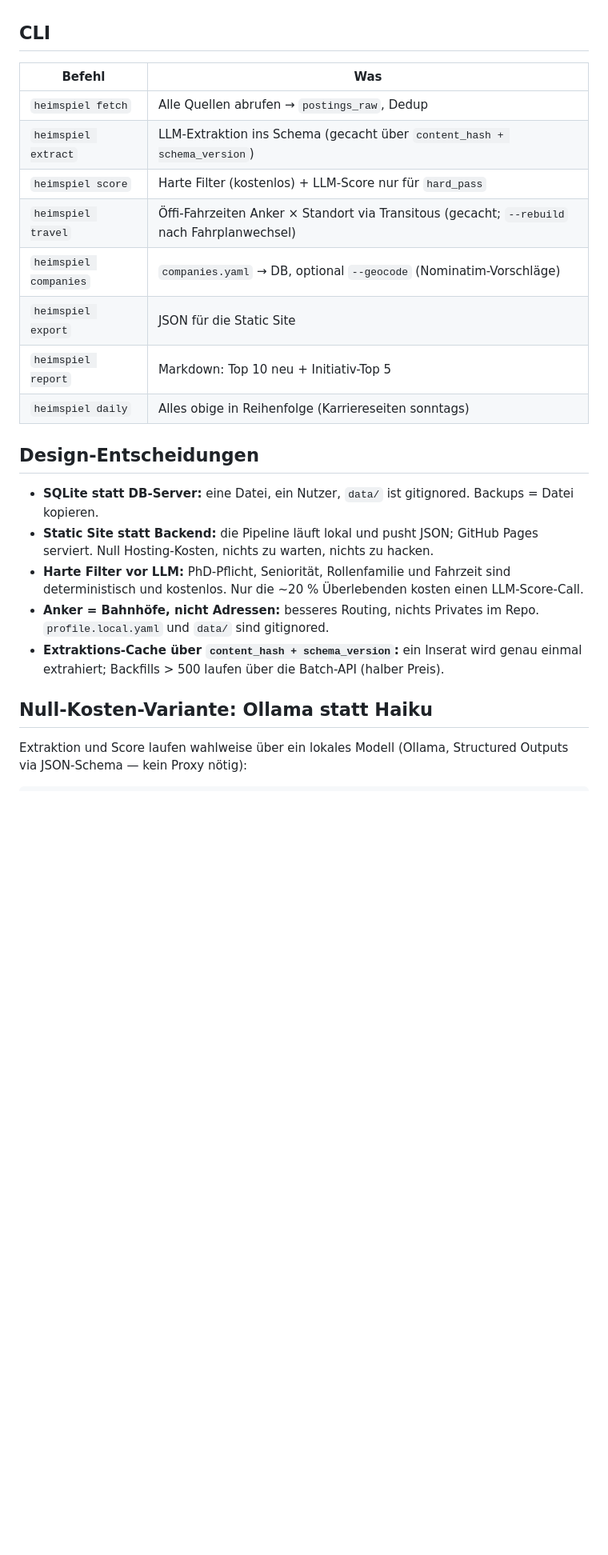
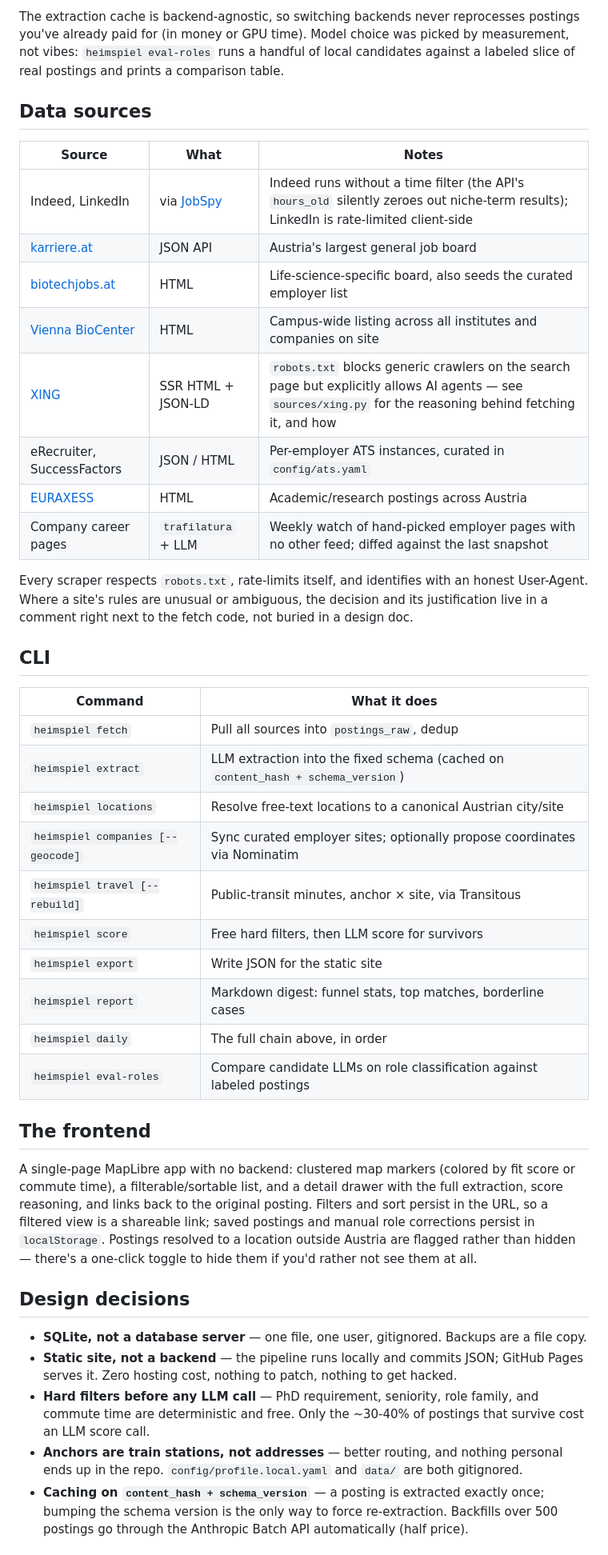
Before and after one commit to NikMibu/Jobradar_Austria_Biotech, a Markdown page: README.md, the part around one of its changes. Shown at 80% size. GitHub-like rendering; blank space fills up the shorter version.

Commit message:
README: rewrite in English, reflect current state (9 sources, wet_lab_rnd, in_austria flag, qwen3.5:9b default)

```diff
--- a/README.md
+++ b/README.md
@@ -41,27 +119,68 @@ Danach liegt der Tagesreport in `data/report-<datum>.md` und die Site-Daten in `
+The extraction cache is backend-agnostic, so switching backends never
+reprocesses postings you've already paid for (in money or GPU time). Model
+choice was picked by measurement, not vibes: `heimspiel eval-roles` runs a
+handful of local candidates against a labeled slice of real postings and
+prints a comparison table.
+
+## Data sources
+
+| Source | What | Notes |
+|---|---|---|
+| Indeed, LinkedIn | via [JobSpy](https://github.com/speedyapply/JobSpy) | Indeed runs without a time filter (the API's `hours_old` silently zeroes out niche-term results); LinkedIn is rate-limited client-side |
+| [karriere.at](https://www.karriere.at) | JSON API | Austria's largest general job board |
+| [biotechjobs.at](https://www.biotechjobs.at) | HTML | Life-science-specific board, also seeds the curated employer list |
+| [Vienna BioCenter](https://www.viennabiocenter.org) | HTML | Campus-wide listing across all institutes and companies on site |
+| [XING](https://www.xing.com) | SSR HTML + JSON-LD | `robots.txt` blocks generic crawlers on the search page but explicitly allows AI agents — see `sources/xing.py` for the reasoning behind fetching it, and how |
+| eRecruiter, SuccessFactors | JSON / HTML | Per-employer ATS instances, curated in `config/ats.yaml` |
+| [EURAXESS](https://euraxess.ec.europa.eu) | HTML | Academic/research postings across Austria |
+| Company career pages | `trafilatura` + LLM | Weekly watch of hand-picked employer pages with no other feed; diffed against the last snapshot |
+
+Every scraper respects `robots.txt`, rate-limits itself, and identifies with an
+honest User-Agent. Where a site's rules are unusual or ambiguous, the decision
+and its justification live in a comment right next to the fetch code, not
+buried in a design doc.
 
 ## CLI
 
-| Befehl | Was |
+| Command | What it does |
 |---|---|
-| `heimspiel fetch` | Alle Quellen abrufen → `postings_raw`, Dedup |
-| `heimspiel extract` | LLM-Extraktion ins Schema (gecacht über `content_hash + schema_version`) |
-| `heimspiel score` | Harte Filter (kostenlos) + LLM-Score nur für `hard_pass` |
-| `heimspiel travel` | Öffi-Fahrzeiten Anker × Standort via Transitous (gecacht; `--rebuild` nach Fahrplanwechsel) |
-| `heimspiel companies` | `companies.yaml` → DB, optional `--geocode` (Nominatim-Vorschläge) |
-| `heimspiel export` | JSON für die Static Site |
-| `heimspiel report` | Markdown: Top 10 neu + Initiativ-Top 5 |
-| `heimspiel daily` | Alles obige in Reihenfolge (Karriereseiten sonntags) |
+| `heimspiel fetch` | Pull all sources into `postings_raw`, dedup |
+| `heimspiel extract` | LLM extraction into the fixed schema (cached on `content_hash + schema_version`) |
+| `heimspiel locations` | Resolve free-text locations to a canonical Austrian city/site |
+| `heimspiel companies [--geocode]` | Sync curated employer sites; optionally propose coordinates via Nominatim |
+| `heimspiel travel [--rebuild]` | Public-transit minutes, anchor × site, via Transitous |
+| `heimspiel score` | Free hard filters, then LLM score for survivors |
+| `heimspiel export` | Write JSON for the static site |
+| `heimspiel report` | Markdown digest: funnel stats, top matches, borderline cases |
+| `heimspiel daily` | The full chain above, in order |
+| `heimspiel eval-roles` | Compare candidate LLMs on role classification against labeled postings |
 
-## Design-Entscheidungen
+## The frontend
 
-- **SQLite statt DB-Server:** eine Datei, ein Nutzer, `data/` ist gitignored. Backups = Datei kopieren.
-- **Static Site statt Backend:** die Pipeline läuft lokal und pusht JSON; GitHub Pages serviert. Null Hosting-Kosten, nichts zu warten, nichts zu hacken.
-- **Harte Filter vor LLM:** PhD-Pflicht, Seniorität, Rollenfamilie und Fahrzeit sind deterministisch und kostenlos. Nur die ~20 % Überlebenden kosten einen LLM-Score-Call.
-- **Anker = Bahnhöfe, nicht Adressen:** besseres Routing, nichts Privates im Repo. `profile.local.yaml` und `data/` sind gitignored.
-- **Extraktions-Cache über `content_hash + schema_version`:** ein Inserat wird genau einmal extrahiert; Backfills > 500 laufen über die Batch-API (halber Preis).
+A single-page MapLibre app with no backend: clustered map markers (colored by
+fit score or commute time), a filterable/sortable list, and a detail drawer
+with the full extraction, score reasoning, and links back to the original
+posting. Filters and sort persist in the URL, so a filtered view is a
+shareable link; saved postings and manual role corrections persist in
+`localStorage`. Postings resolved to a location outside Austria are flagged
+rather than hidden — there's a one-click toggle to hide them if you'd rather
+not see them at all.
 
-## Null-Kosten-Variante: Ollama statt Haiku
+## Design decisions
 
-Extraktion und Score laufen wahlweise über ein lokales Modell (Ollama, Structured
-Outputs via JSON-Schema — kein Proxy nötig):
+- **SQLite, not a database server** — one file, one user, gitignored.
+  Backups are a file copy.
+- **Static site, not a backend** — the pipeline runs locally and commits
+  JSON; GitHub Pages serves it. Zero hosting cost, nothing to patch, nothing
+  to get hacked.
+- **Hard filters before any LLM call** — PhD requirement, seniority, role
+  family, and commute time are deterministic and free. Only the ~30-40% of
+  postings that survive cost an LLM score call.
+- **Anchors are train stations, not addresses** — better routing, and
+  nothing personal ends up in the repo. `config/profile.local.yaml` and
+  `data/` are both gitignored.
+- **Caching on `content_hash + schema_version`** — a posting is extracted
+  exactly once; bumping the schema version is the only way to force
+  re-extraction. Backfills over 500 postings go through the Anthropic Batch
+  API automatically (half price).
 
```
Also changed, not shown: other parts of README.md (+107 -34 lines).
